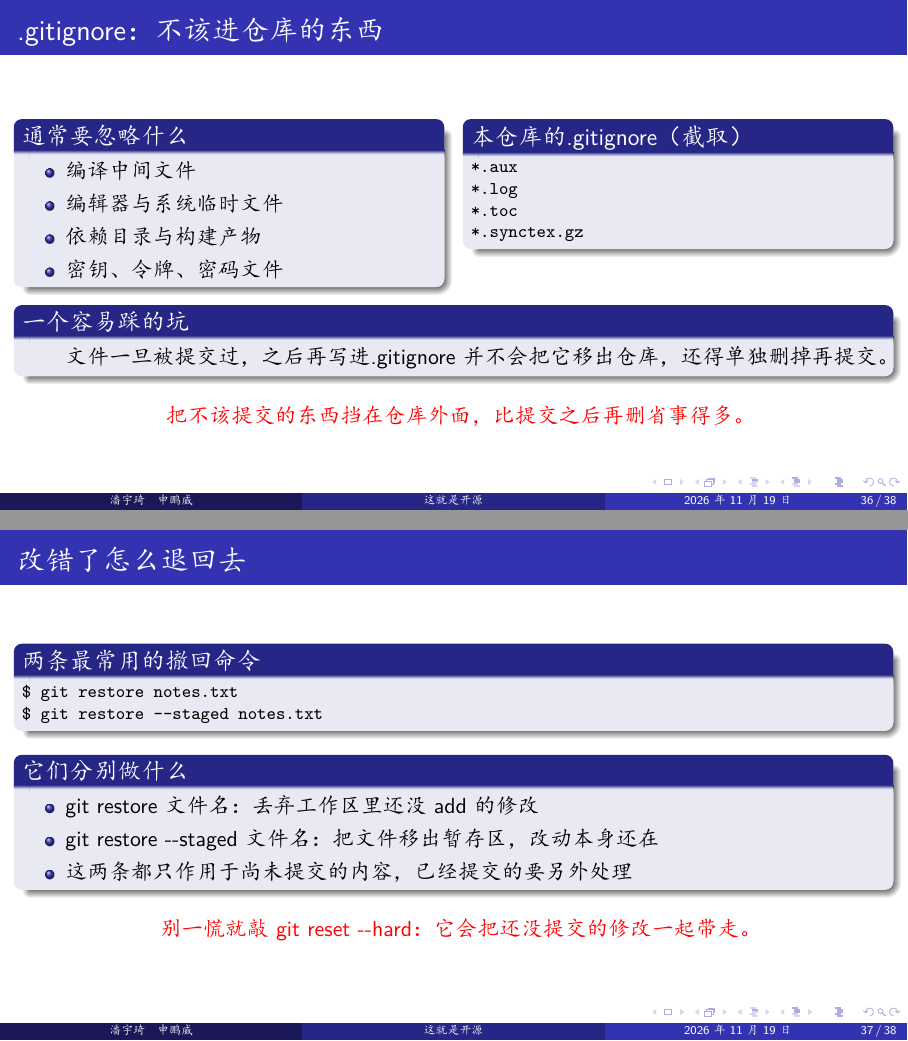
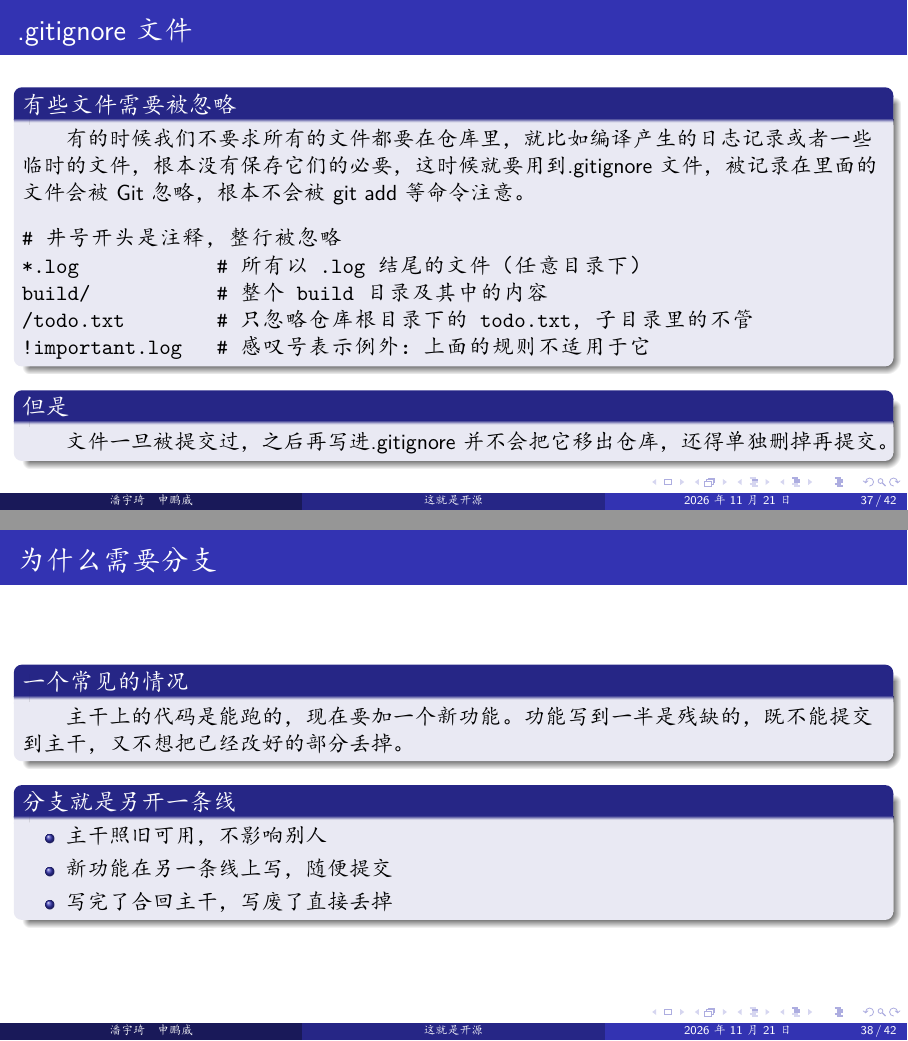
Before and after one commit to Leon5428/ThisIsOpenSource, LaTeX slides (01-git-github/01-git-github.tex): pages 36 and 37 of 37 before the commit and pages 37 and 38 of 42 after it, joined at a grey line. The pictures show the PDF file 01-git-github/01-git-github.pdf that the author committed with the source.

Commit message:
更新完git部分

```diff
--- a/01-git-github/01-git-github.tex
+++ b/01-git-github/01-git-github.tex
@@ -259 +246,0 @@
-		git log
@@ -265,12 +251,11 @@
 \end{frame}
 \begin{frame}{git status命令}
-\begin{block}{git status}
+\begin{block}{git status命令}
 	该命令用于查看当前工作区与暂存区的状态，比如当你在工作区新增了一个文件file2.txt时，你会发现此时显示Untracked files，表示这是一个新文件，也就是说git还没开始跟踪这个文件
 \end{block}
 \centering
 \includegraphics[width=0.707\textwidth,keepaspectratio]{images/4-1.png}
 \end{frame}
-
 \begin{frame}{git status命令}
 	\begin{block}{git status}
 		若你在工作区对原先就存在并且提交过的file1.txt进行了一些修改，你会发现此时显示Changes not staged for commit，表示这个修改还没有提交到暂存区
@@ -289,0 +277,9 @@
+	\end{block}
+\begin{block}{如果只是漏掉了文件}
+{
+\begin{semiverbatim}
+git add notes.txt      # 先把漏掉的文件加入暂存区
+git commit --amend     # 再执行，替换上一次提交
+\end{semiverbatim}
+}
+\end{block}
@@ -293,2 +293,0 @@
-		{\footnotesize
-		\begin{semiverbatim}
@@ -300,7 +293,0 @@
-\end{semiverbatim}
-		}
-	\end{block}
-
-	\begin{block}{git diff -{}-staged：已经 add、即将提交的改动}
-		{\footnotesize
-		\begin{semiverbatim}
@@ -346,52 +306,5 @@ Date:   Fri Nov 13 21:22:28 2026 +0800
-	\end{center}
-\end{frame}
-
-\begin{frame}[fragile]{.gitignore：不该进仓库的东西}
-	\begin{columns}[T,onlytextwidth]
-		\begin{column}{0.48\textwidth}
-			\begin{block}{通常要忽略什么}
-				\begin{itemize}
-					\item 编译中间文件
-					\item 编辑器与系统临时文件
-					\item 依赖目录与构建产物
-					\item 密钥、令牌、密码文件
-				\end{itemize}
-			\end{block}
-		\end{column}
-
-		\begin{column}{0.48\textwidth}
-			\begin{block}{本仓库的 .gitignore（截取）}
-				{\footnotesize
-				\begin{semiverbatim}
-*.aux
-*.log
-*.toc
-*.synctex.gz
-\end{semiverbatim}
-				}
-			\end{block}
-		\end{column}
-	\end{columns}
-
-	\begin{block}{一个容易踩的坑}
-		\hspace*{2em}文件一旦被提交过，之后再写进 .gitignore 并不会把它移出仓库，还得单独删掉再提交。
-	\end{block}
-
-	\begin{center}
-		\alert{把不该提交的东西挡在仓库外面，比提交之后再删省事得多。}
-	\end{center}
-\end{frame}
-
-\begin{frame}[fragile]{改错了怎么退回去}
-	\begin{block}{两条最常用的撤回命令}
-		{\footnotesize
-		\begin{semiverbatim}
-\$ git restore notes.txt
-\$ git restore --staged notes.txt
-\end{semiverbatim}
-		}
-	\end{block}
-
+}
+\end{block}
 	\begin{block}{它们分别做什么}
 		\begin{itemize}
 			\item git restore 文件名：丢弃工作区里还没 add 的修改
@@ -400,7 +313,10 @@ Date:   Fri Nov 13 21:22:28 2026 +0800
 		\end{itemize}
 	\end{block}
 
-	\begin{center}
-		\alert{别一慌就敲 git reset -{}-hard：它会把还没提交的修改一起带走。}
-	\end{center}
 \end{frame}
+
+\begin{frame}[fragile]{git reset命令}
+\begin{block}{git reset}
+把当前分支退回到指定的那一次提交。指定哪一次都可以，不限于上一次。
+{
+\begin{semiverbatim}
@@ -406,0 +333,35 @@ Date:   Fri Nov 13 21:22:28 2026 +0800
+		\end{itemize}
+	\end{block}
+\end{frame}
+
+\begin{frame}[fragile]{.gitignore文件}
+\begin{block}{有些文件需要被忽略}
+\hspace*{2em}有的时候我们不要求所有的文件都要在仓库里，就比如编译产生的日志记录或者一些临时的文件，根本没有保存它们的必要，这时候就要用到.gitignore文件，被记录在里面的文件会被Git忽略，根本不会被git add等命令注意。
+{
+\begin{semiverbatim}
+# 井号开头是注释，整行被忽略
+*.log            # 所有以 .log 结尾的文件（任意目录下）
+build/           # 整个 build 目录及其中的内容
+/todo.txt        # 只忽略仓库根目录下的 todo.txt，子目录里的不管
+!important.log   # 感叹号表示例外：上面的规则不适用于它
+\end{semiverbatim}
+}
+\end{block}
+
+	\begin{block}{但是}
+		\hspace*{2em}文件一旦被提交过，之后再写进 .gitignore 并不会把它移出仓库，还得单独删掉再提交。
+	\end{block}
+\end{frame}
+
+\begin{frame}{为什么需要分支}
+	\begin{block}{一个常见的情况}
+		\hspace*{2em}主干上的代码是能跑的，现在要加一个新功能。功能写到一半是残缺的，既不能提交到主干，又不想把已经改好的部分丢掉。
+	\end{block}
+	\begin{block}{分支就是另开一条线}
+		\begin{itemize}
+			\item 主干照旧可用，不影响别人
+			\item 新功能在另一条线上写，随便提交
+			\item 写完了合回主干，写废了直接丢掉
+		\end{itemize}
+	\end{block}
+\end{frame}
@@ -406,0 +372,5 @@ Date:   Fri Nov 13 21:22:28 2026 +0800
+	\end{block}
+	\begin{block}{当前在哪条分支}
+		\hspace*{2em}Git 用 HEAD 记录当前所在的分支。切换分支，就是让 HEAD 指向另一个指针，工作区里的文件也会跟着变成那条分支上的样子。
+	\end{block}
+\end{frame}
@@ -406,0 +389,17 @@ Date:   Fri Nov 13 21:22:28 2026 +0800
+\end{frame}
+
+\begin{frame}[fragile]{合并分支}
+	\begin{block}{git merge}
+		\hspace*{2em}先切换回要接收改动的那条分支，再把另一条分支合并进来。
+\begin{semiverbatim}
+git switch main
+git merge feature
+\end{semiverbatim}
+	\end{block}
+	\begin{block}{两种结果}
+		\begin{itemize}
+			\item 快进：主干没有新提交，直接往前挪一格
+			\item 合并提交：两条线都往前走过了，Git 生成一个新的提交把它们接起来
+		\end{itemize}
+	\end{block}
+\end{frame}
@@ -406,0 +410 @@ Date:   Fri Nov 13 21:22:28 2026 +0800
+\begin{semiverbatim}
@@ -406,0 +416,2 @@ Date:   Fri Nov 13 21:22:28 2026 +0800
+\end{semiverbatim}
+	\end{block}
```
Also changed, not shown: 01-git-github/01-git-github.pdf, 01-git-github/01-git-github.tex (126 more changed lines).
